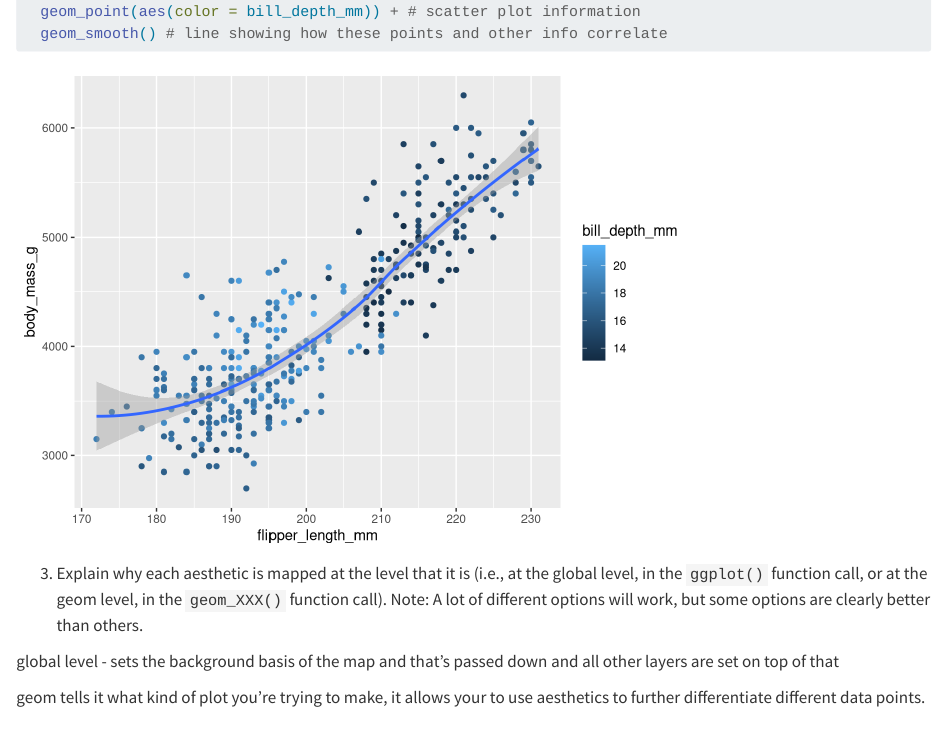
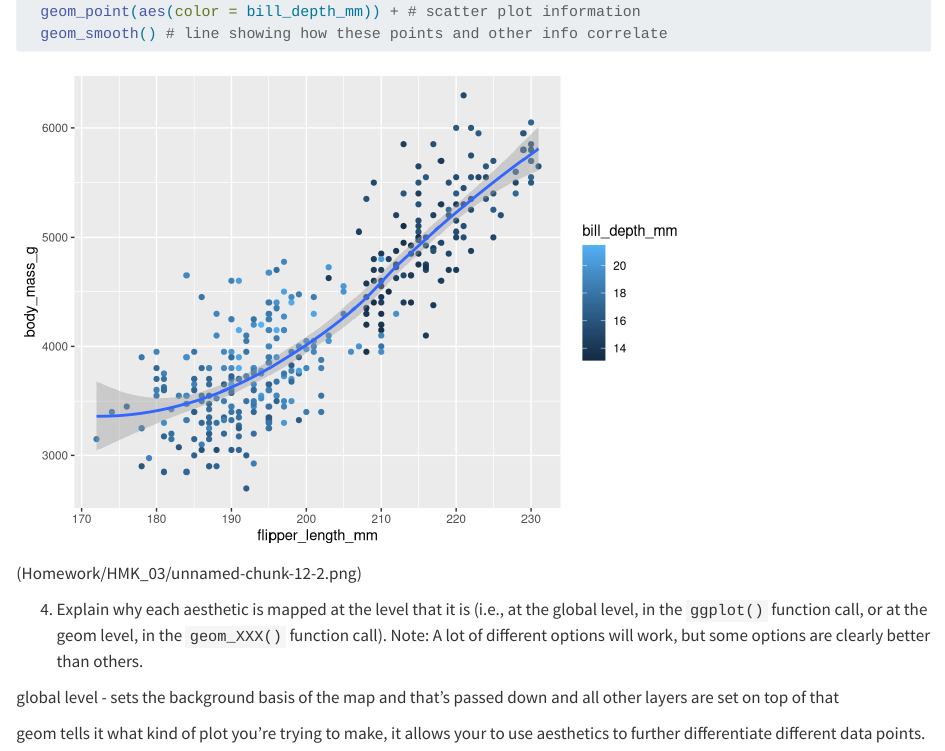
Before and after one commit to ksumme11/GEOL590, a Quarto document (Homework/HMK_03/hmk_03.qmd): the page in a window 1100 px wide, from 3240 px down. Rendered offline with R 4.5, knitr and Pandoc in place of Quarto, with nearby package versions; drawn as R Markdown's standard HTML page in place of the format the file asks for.

Commit message:
HMK03_Image

````diff
--- a/Homework/HMK_03/hmk_03.qmd
+++ b/Homework/HMK_03/hmk_03.qmd
@@ -136,8 +136,9 @@ library(tidyverse)
   geom_smooth() # line showing how these points and other info correlate
 
 ```
+(Homework/HMK_03/unnamed-chunk-12-2.png)
 
-3.  Explain why each aesthetic is mapped at the level that it is (i.e., at the global level, in the `ggplot()` function call, or at the geom level, in the `geom_XXX()` function call). Note: A lot of different options will work, but some options are clearly better than others.
+4.  Explain why each aesthetic is mapped at the level that it is (i.e., at the global level, in the `ggplot()` function call, or at the geom level, in the `geom_XXX()` function call). Note: A lot of different options will work, but some options are clearly better than others.
 
 global level - sets the background basis of the map and that's passed down and all other layers are set on top of that
 
````
Also changed, not shown: Homework/HMK_03/hmk_03.md.
